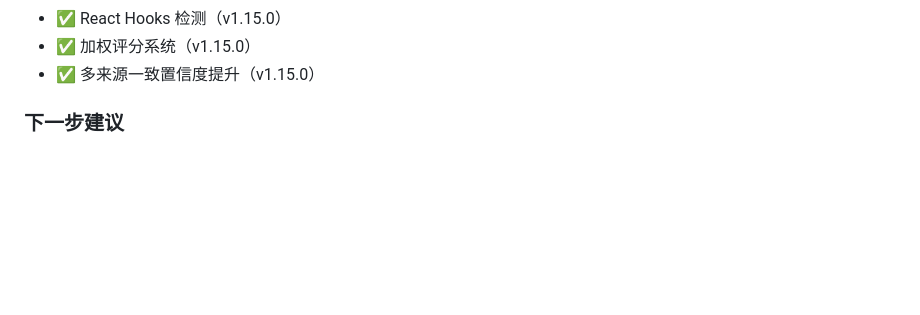
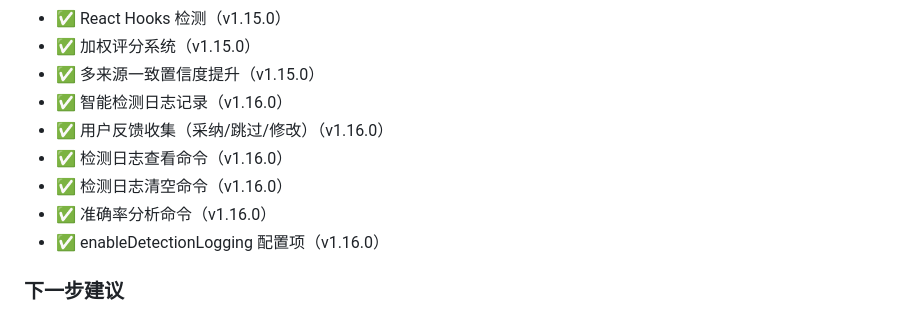
Before and after one commit to justlovemaki/git-commit-sao-hua, a Markdown page: PROJECT_EVOLUTION.md, the part around the change. Rendered like a GitHub page; blank space fills up the shorter version.

Commit message:
docs: 更新 PROJECT_EVOLUTION.md 添加 v1.16.0 完成状态

```diff
--- a/PROJECT_EVOLUTION.md
+++ b/PROJECT_EVOLUTION.md
@@ -614,6 +614,12 @@ php -S localhost:8000
 - ✅ React Hooks 检测（v1.15.0）
 - ✅ 加权评分系统（v1.15.0）
 - ✅ 多来源一致置信度提升（v1.15.0）
+- ✅ 智能检测日志记录（v1.16.0）
+- ✅ 用户反馈收集（采纳/跳过/修改）（v1.16.0）
+- ✅ 检测日志查看命令（v1.16.0）
+- ✅ 检测日志清空命令（v1.16.0）
+- ✅ 准确率分析命令（v1.16.0）
+- ✅ enableDetectionLogging 配置项（v1.16.0）
 
 ### 下一步建议
 1. **短期**:
```
